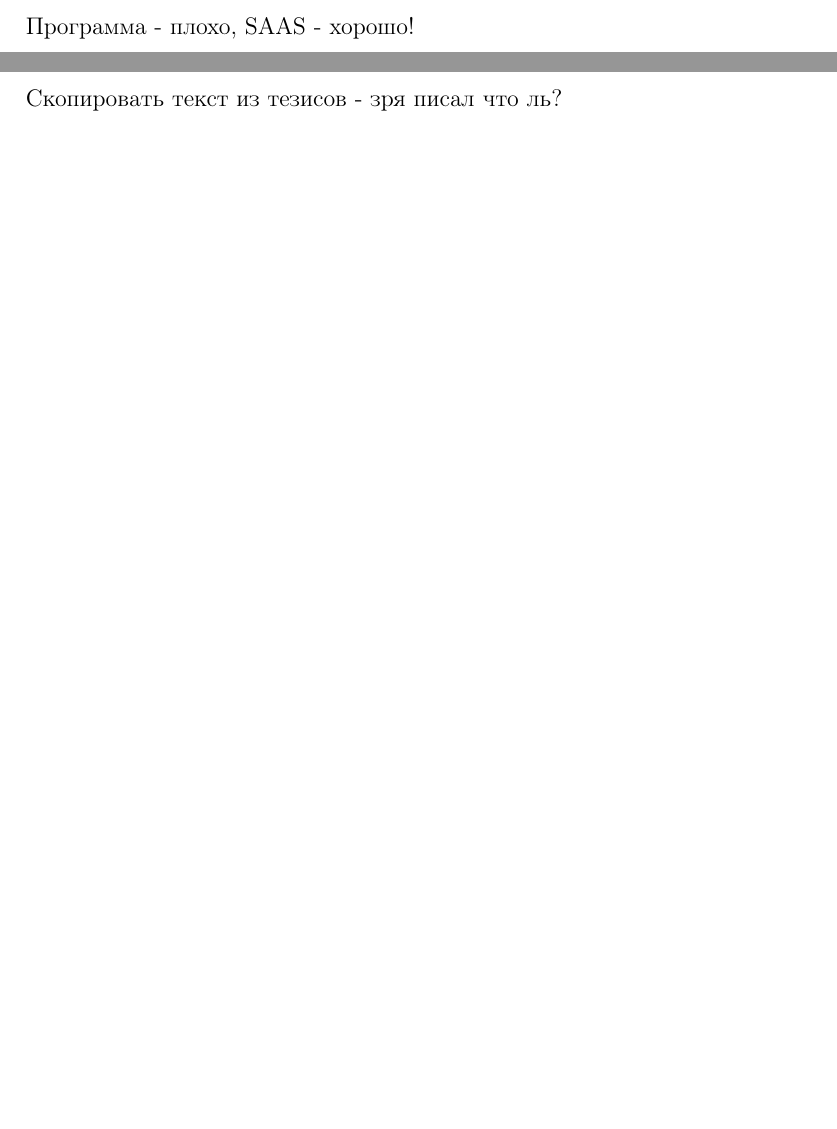
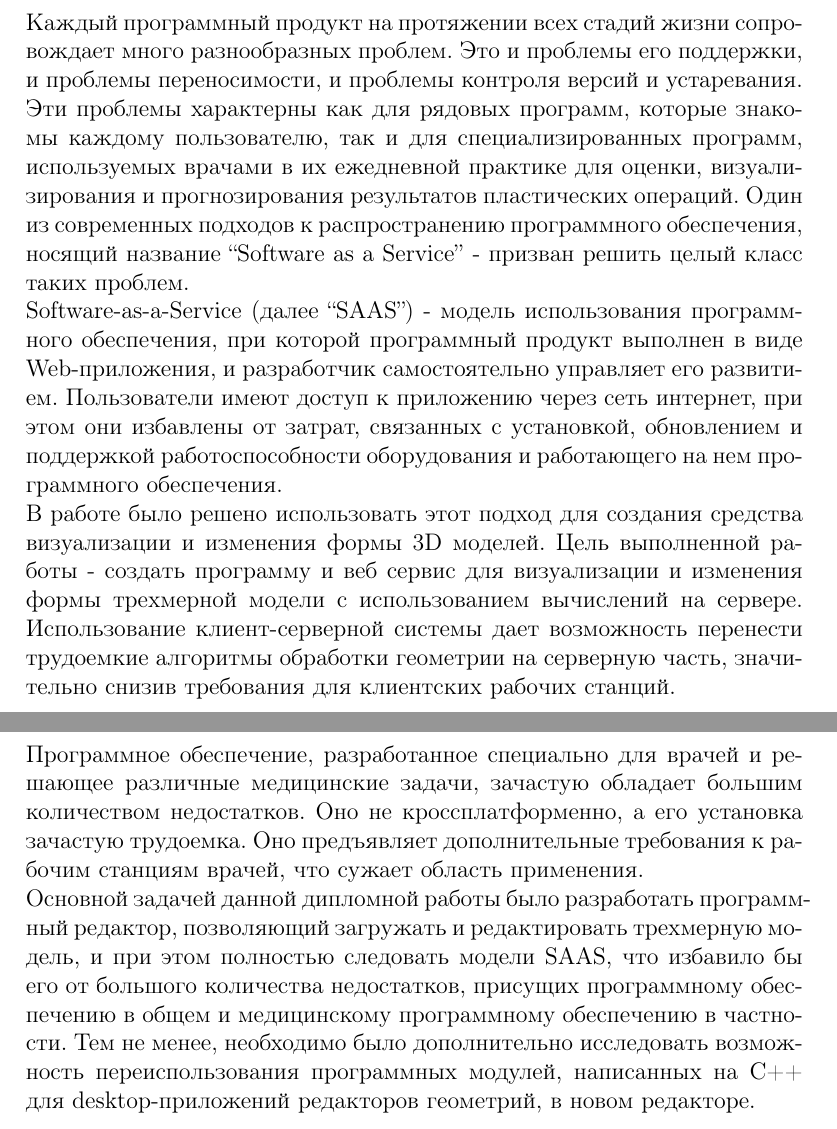
Before and after one commit to aslushnikov/diplom-latex, a LaTeX document (text.tex): two parts of pages 4 and 5 of 10, joined at a grey line, cut at the place of the change, the shorter picture padded with empty space. Compiled offline with pdfLaTeX.

Commit message:
added intro

```diff
--- a/text.tex
+++ b/text.tex
@@ -49,10 +49,43 @@
 \newpage
 
 \section{Введение}
-Программа - плохо, SAAS - хорошо!
+Каждый программный продукт на протяжении всех стадий жизни сопровождает много
+разнообразных проблем. Это и проблемы его поддержки, и проблемы переносимости, и
+проблемы контроля версий и устаревания. Эти проблемы характерны как для рядовых
+программ, которые знакомы каждому пользователю, так и для специализированных
+программ, используемых врачами в их ежедневной практике для оценки,
+визуализирования и прогнозирования результатов пластических операций. Один из
+современных подходов к распространению программного обеспечения, носящий
+название ``Software as a Service'' - призван решить целый класс таких проблем.
+\\
+Software-as-a-Service (далее ``SAAS'') - модель использования программного
+обеспечения, при которой программный продукт выполнен в виде Web-приложения, и
+разработчик самостоятельно управляет его развитием. Пользователи имеют доступ к
+приложению через сеть интернет, при этом они избавлены от затрат, связанных с
+установкой, обновлением и поддержкой работоспособности оборудования и
+работающего на нем программного обеспечения.
+\\
+В работе было решено использовать этот подход для создания средства визуализации
+и изменения формы 3D моделей.  Цель выполненной работы - создать программу и веб
+сервис для визуализации и изменения формы трехмерной модели с использованием
+вычислений на сервере. Использование клиент-серверной системы дает возможность
+перенести трудоемкие алгоритмы обработки геометрии на серверную часть,
+значительно снизив требования для клиентских рабочих станций.
 
 \section{Постановка цели}
-Скопировать текст из тезисов - зря писал что ль?
+Программное обеспечение, разработанное специально для врачей и решающее
+различные медицинские задачи, зачастую обладает большим количеством недостатков.
+Оно не кроссплатформенно, а его установка зачастую трудоемка. Оно предъявляет
+дополнительные требования к рабочим станциям врачей, что сужает область
+применения.
+\\
+Основной задачей данной дипломной работы было разработать программный редактор,
+позволяющий загружать и редактировать трехмерную модель, и при этом полностью
+следовать модели SAAS, что избавило бы его от большого количества недостатков,
+присущих программному обеспечению в общем и медицинскому программному
+обеспечению в частности. Тем не менее, необходимо было дополнительно исследовать
+возможность переиспользования программных модулей, написанных на С++ для
+desktop-приложений редакторов геометрий, в новом редакторе.
 
 \section{Архитектура}
 \subsection{Описание архитектуры}
```
